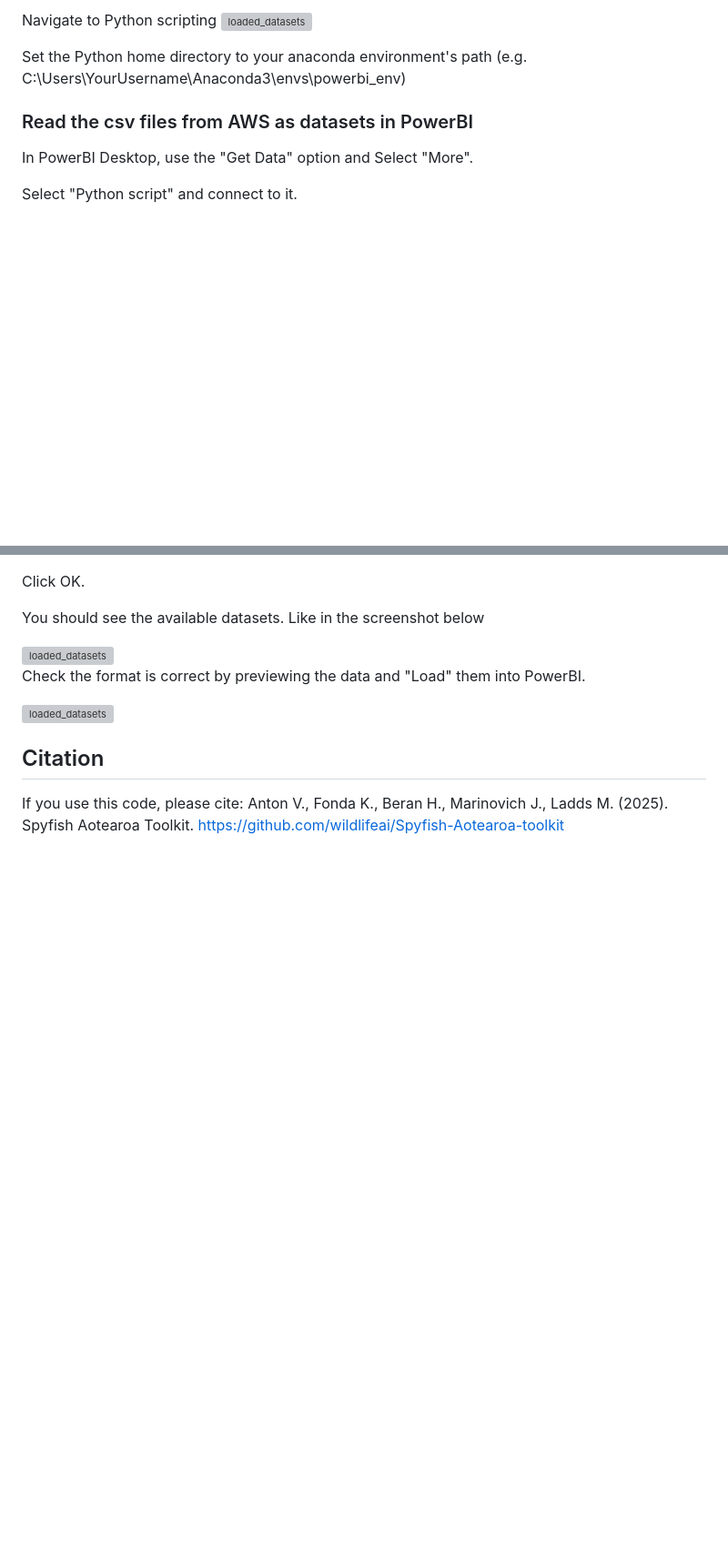
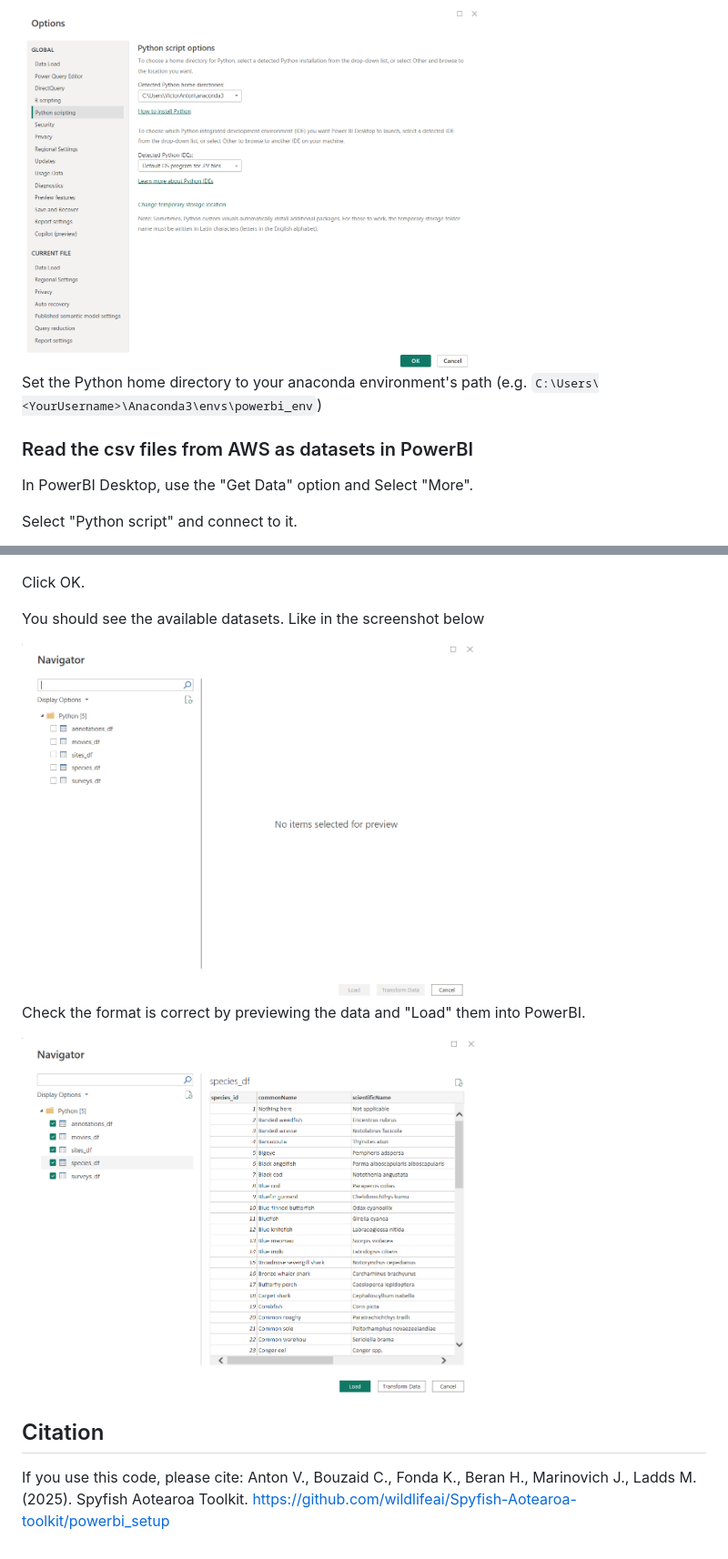
Before and after one commit to wildlifeai/Spyfish-Aotearoa-toolkit, a Markdown page: powerbi_setup/README.md, 2 parts joined by grey strips. Shown at 91% size. Rendered like a GitHub page; pictures changed too: powerbi_setup/img/navigator_display_datasets_lodaded.png (added), powerbi_setup/img/navigator_display_datasets_preview.png (added); blank space fills up the shorter version; grey boxes are pictures that could not be loaded.

Commit message:
Imporve powerbi script instructions > README so that it pops up when linked to repo (#26)
* added standalone script to run in powerbi dashboard

* fix: issue with duplicated linktoMR and added doc for powerBI

* added requests as requirements

* added logs to track any issues

* added more logs to track issues

* doesn't call main automatically

* tidied up the dashboard and issues with main

* uses the process+annotations function

* added movies df

* gives two df

* gives two dfss

* creates the annotatins and movies df

* returns sites surveys and drops df

* return sites, movies and surveys

* return single dfs insterad of tupples

* return a dict of dfs

* saves df as csv for powerbi to read

* saves df from main

* added connection to MR for buv drops

* s3.log

* pbi matches the multiple df approach

* cleaned up

* logging setup

* create .env_sample_powerbi and remove exec

* Apply suggestions from code review - try except for dropping a column from a df

Co-authored-by: gemini-code-assist[bot] <176961590+gemini-code-assist[bot]@users.noreply.github.com>

* improve powerbi setup readme instructions

* powerbiscript merge with main

---------

Co-authored-by: Victor <55268669+victor-wildlife@users.noreply.github.com>
Co-authored-by: gemini-code-assist[bot] <176961590+gemini-code-assist[bot]@users.noreply.github.com>

```diff
--- a/powerbi_setup/powerbi_instructions.md
+++ b/powerbi_setup/README.md
@@ -53,8 +52,7 @@ Go to File > Options and Settings> Options
 
-Navigate to Python scripting
-<img src="https://raw.githubusercontent.com/wildlifeai/Spyfish-Aotearoa-toolkit/refs/heads/main/powerbi_setup/main/screenshot_python_script_options_powerbi.png?raw=true" width="500" alt="loaded_datasets"  />
+<img src="img/screenshot_python_script_options_powerbi.png?raw=true" width="500" alt="python_scripting_options"/>
 
-Set the Python home directory to your anaconda environment's path (e.g. C:\Users\YourUsername\Anaconda3\envs\powerbi_env)
+Set the Python home directory to your anaconda environment's path (e.g. `C:\Users\<YourUsername>\Anaconda3\envs\powerbi_env`)
 
 ### Read the csv files from AWS as datasets in PowerBI
 In PowerBI Desktop, use the "Get Data" option and Select "More".
@@ -72,15 +69,16 @@ Click OK.
 
 You should see the available datasets. Like in the screenshot below
 
-<img src="https://raw.githubusercontent.com/wildlifeai/Spyfish-Aotearoa-toolkit/refs/heads/main/powerbi_setup/main/screenshot_python_script_options_powerbi.png?raw=true" width="500" alt="loaded_datasets"  />
+
+<img src="img/navigator_display_datasets_lodaded.png?raw=true" width="500" alt="loaded_datasets"/>
 
 Check the format is correct by previewing the data and "Load" them into PowerBI.
 
-<img src="https://raw.githubusercontent.com/wildlifeai/Spyfish-Aotearoa-toolkit/refs/heads/main/powerbi_setup/main/screenshot_python_script_options_powerbi.png?raw=true" width="500" alt="loaded_datasets"  />
+<img src="img/navigator_display_datasets_preview.png?raw=true" width="500" alt="loaded_datasets"/>
 
 
 
 ## Citation
 
 If you use this code, please cite:
-Anton V., Fonda K., Beran H., Marinovich J., Ladds M. (2025). Spyfish Aotearoa Toolkit. https://github.com/wildlifeai/Spyfish-Aotearoa-toolkit
+Anton V., Bouzaid C., Fonda K., Beran H., Marinovich J., Ladds M. (2025). Spyfish Aotearoa Toolkit. https://github.com/wildlifeai/Spyfish-Aotearoa-toolkit/powerbi_setup
```
Also changed, not shown: other parts of powerbi_setup/README.md (+1 -3 lines), powerbi_setup/img/screenshot_landing_page_options_powerbi.png (renamed from powerbi_setup/screenshot_landing_page_options_powerbi.png), powerbi_setup/img/screenshot_python_script_options_powerbi.png (renamed from powerbi_setup/screenshot_python_script_options_powerbi.png).
